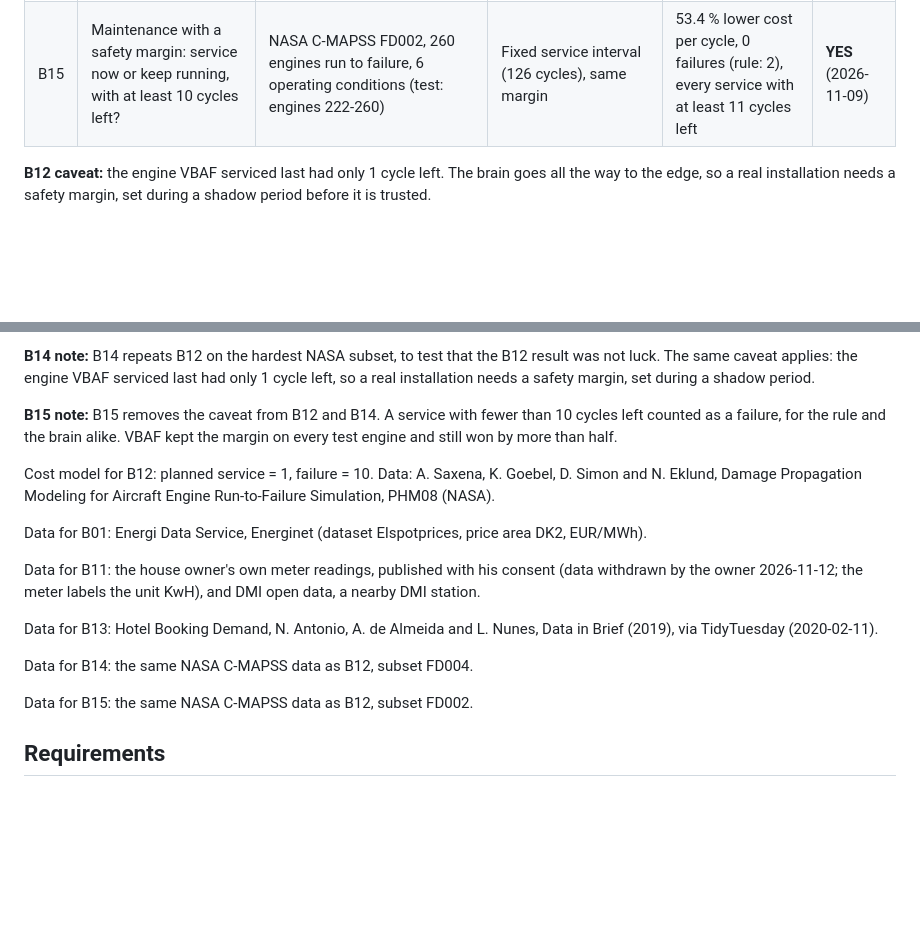
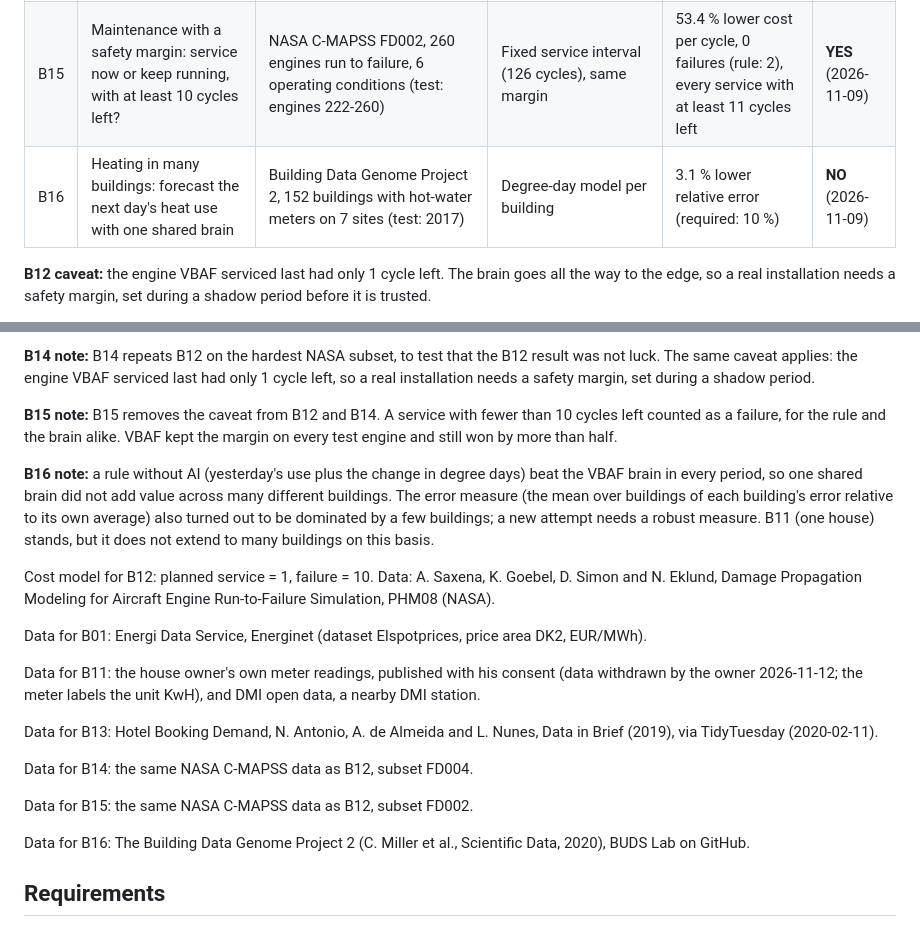
Before and after one commit to JupyterPS/VBAF, a Markdown page: README.md, 2 parts joined by grey strips. GitHub-like rendering; blank space fills up the shorter version.

Commit message:
README Verdicts: B16 heating in many buildings (Building Data Genome Project 2): NO, 3.1 pct where 10 was required; a rule without AI was better
Co-Authored-By: Claude Opus 5.5 <noreply@anthropic.com>
Claude-Session: https://claude.ai/code/session_01VZoq7nJXZV6Pg7VwCX8Mgn

```diff
--- a/README.md
+++ b/README.md
@@ -265,6 +265,7 @@ Every new use of VBAF gets an honest verdict before it is offered to anyone. The
 | B13 | Hotel bookings: resell the room because this booking will probably be canceled? | Hotel Booking Demand, 2 hotels in Portugal, 119,390 bookings 2015-2017 (test: 40,687 arrivals in 2017) | Resell when the deposit is non-refundable, or when there is no deposit and the lead time is at least T days | 7.8 % higher net gain per booking (required: 10 %) | **NO** (2026-11-09) |
 | B14 | Maintenance under hard conditions: service now or keep running? | NASA C-MAPSS FD004, 249 engines run to failure, 6 operating conditions and 2 fault modes (test: engines 212-249) | Fixed service interval (138 cycles) | 51.8 % lower cost per cycle, 0 failures (rule: 1) | **YES** (2026-11-09) |
 | B15 | Maintenance with a safety margin: service now or keep running, with at least 10 cycles left? | NASA C-MAPSS FD002, 260 engines run to failure, 6 operating conditions (test: engines 222-260) | Fixed service interval (126 cycles), same margin | 53.4 % lower cost per cycle, 0 failures (rule: 2), every service with at least 11 cycles left | **YES** (2026-11-09) |
+| B16 | Heating in many buildings: forecast the next day's heat use with one shared brain | Building Data Genome Project 2, 152 buildings with hot-water meters on 7 sites (test: 2017) | Degree-day model per building | 3.1 % lower relative error (required: 10 %) | **NO** (2026-11-09) |
 
 **B12 caveat:** the engine VBAF serviced last had only 1 cycle left. The brain goes all the way to the edge, so a real installation needs a safety margin, set during a shadow period before it is trusted.
 
@@ -278,6 +279,8 @@ Every new use of VBAF gets an honest verdict before it is offered to anyone. The
 
 **B15 note:** B15 removes the caveat from B12 and B14. A service with fewer than 10 cycles left counted as a failure, for the rule and the brain alike. VBAF kept the margin on every test engine and still won by more than half.
 
+**B16 note:** a rule without AI (yesterday's use plus the change in degree days) beat the VBAF brain in every period, so one shared brain did not add value across many different buildings. The error measure (the mean over buildings of each building's error relative to its own average) also turned out to be dominated by a few buildings; a new attempt needs a robust measure. B11 (one house) stands, but it does not extend to many buildings on this basis.
+
 Cost model for B12: planned service = 1, failure = 10. Data: A. Saxena, K. Goebel, D. Simon and N. Eklund, Damage Propagation Modeling for Aircraft Engine Run-to-Failure Simulation, PHM08 (NASA).
 
 Data for B01: Energi Data Service, Energinet (dataset Elspotprices, price area DK2, EUR/MWh).
@@ -289,6 +292,8 @@ Data for B13: Hotel Booking Demand, N. Antonio, A. de Almeida and L. Nunes, Data
 Data for B14: the same NASA C-MAPSS data as B12, subset FD004.
 
 Data for B15: the same NASA C-MAPSS data as B12, subset FD002.
+
+Data for B16: The Building Data Genome Project 2 (C. Miller et al., Scientific Data, 2020), BUDS Lab on GitHub.
 
 ## Requirements
 
```
